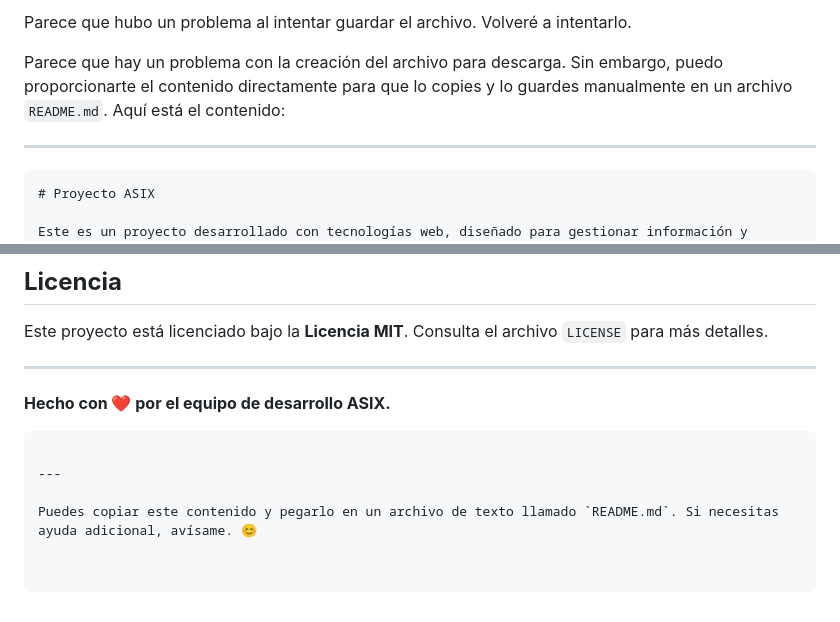
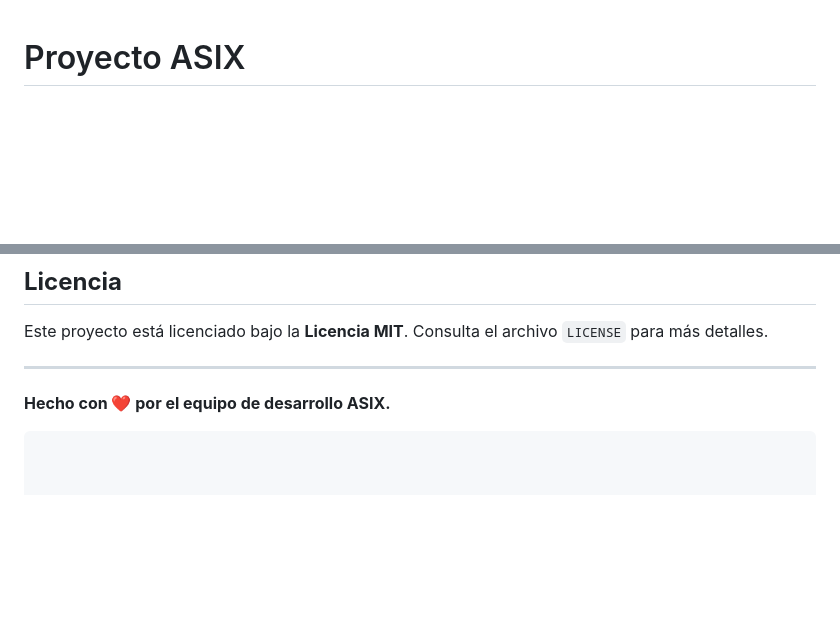
Before and after one commit to Ikerm01/Ikerm01.github.io, a Markdown page: README.md, 2 parts joined by grey strips. GitHub-like rendering; blank space fills up the shorter version.

````diff
--- a/README.md
+++ b/README.md
@@ -1,10 +1,3 @@
-Parece que hubo un problema al intentar guardar el archivo. Volveré a intentarlo.
-
-Parece que hay un problema con la creación del archivo para descarga. Sin embargo, puedo proporcionarte el contenido directamente para que lo copies y lo guardes manualmente en un archivo `README.md`. Aquí está el contenido:
-
----
-
-```markdown
 # Proyecto ASIX
 
 Este es un proyecto desarrollado con tecnologías web, diseñado para gestionar información y valoraciones, con funcionalidades implementadas en HTML, CSS, JavaScript, PHP y bases de datos SQL.
@@ -108,7 +100,3 @@ Este proyecto está licenciado bajo la **Licencia MIT**. Consulta el archivo `LI
 
 **Hecho con ❤️ por el equipo de desarrollo ASIX.**
 ```
-
----
-
-Puedes copiar este contenido y pegarlo en un archivo de texto llamado `README.md`. Si necesitas ayuda adicional, avísame. 😊
````
Also changed, not shown: other parts of README.md (+0 -1 lines).
